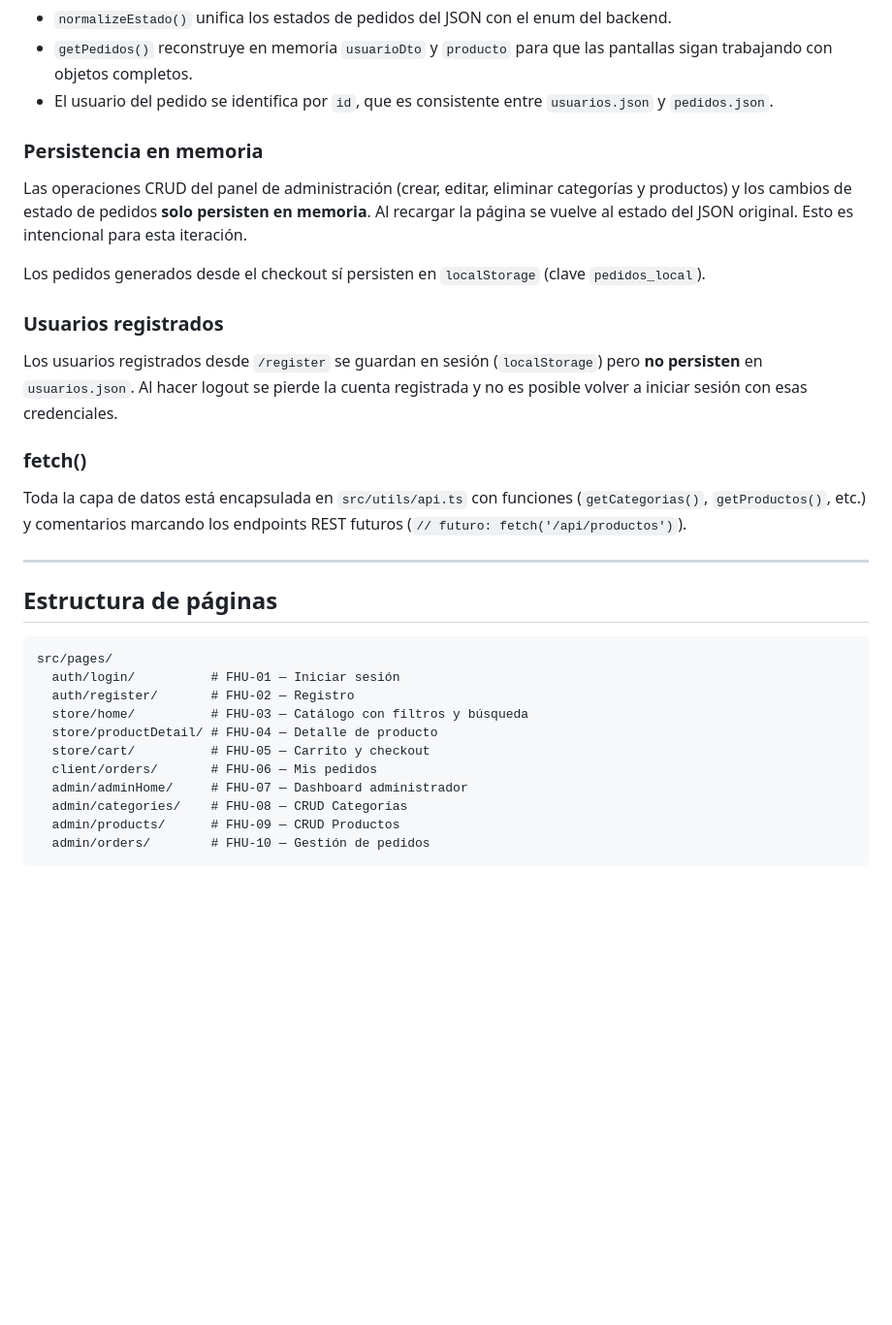
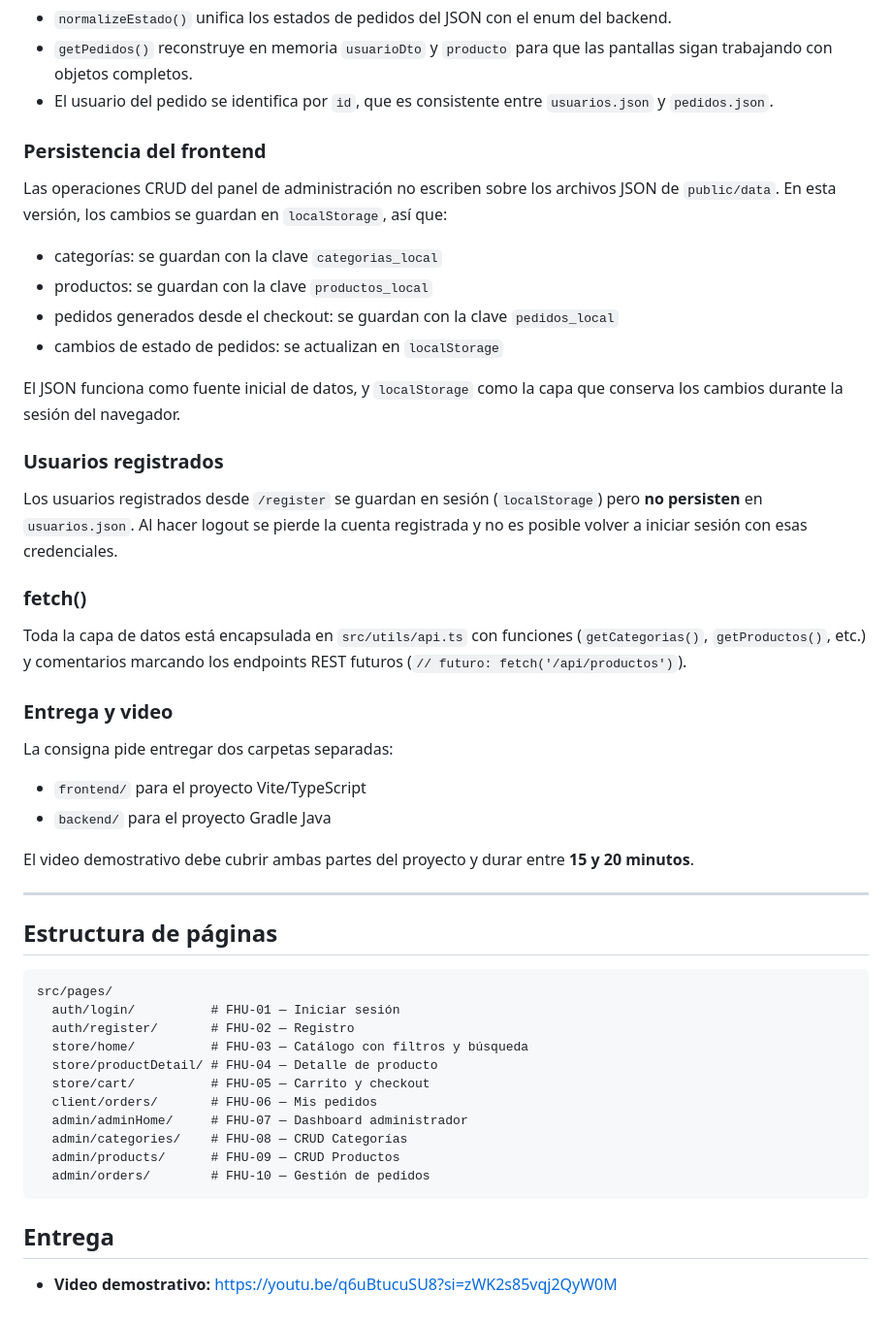
Before and after one commit to codewtato/TPI_Prog3_FE, a Markdown page: README.md, the part around the change. Shown at 97% size. Rendered like a GitHub page; blank space fills up the shorter version.

Commit message:
Actualiza README del frontend

````diff
--- a/README.md
+++ b/README.md
@@ -65,11 +65,16 @@ Además:
 - `getPedidos()` reconstruye en memoria `usuarioDto` y `producto` para que las pantallas sigan trabajando con objetos completos.
 - El usuario del pedido se identifica por `id`, que es consistente entre `usuarios.json` y `pedidos.json`.
 
-### Persistencia en memoria
+### Persistencia del frontend
 
-Las operaciones CRUD del panel de administración (crear, editar, eliminar categorías y productos) y los cambios de estado de pedidos **solo persisten en memoria**. Al recargar la página se vuelve al estado del JSON original. Esto es intencional para esta iteración.
+Las operaciones CRUD del panel de administración no escriben sobre los archivos JSON de `public/data`. En esta versión, los cambios se guardan en `localStorage`, así que:
 
-Los pedidos generados desde el checkout sí persisten en `localStorage` (clave `pedidos_local`).
+- categorías: se guardan con la clave `categorias_local`
+- productos: se guardan con la clave `productos_local`
+- pedidos generados desde el checkout: se guardan con la clave `pedidos_local`
+- cambios de estado de pedidos: se actualizan en `localStorage`
+
+El JSON funciona como fuente inicial de datos, y `localStorage` como la capa que conserva los cambios durante la sesión del navegador.
 
 ### Usuarios registrados
 
@@ -78,6 +83,15 @@ Los usuarios registrados desde `/register` se guardan en sesión (`localStorage`
 ### fetch()
 
 Toda la capa de datos está encapsulada en `src/utils/api.ts` con funciones (`getCategorias()`, `getProductos()`, etc.) y comentarios marcando los endpoints REST futuros (`// futuro: fetch('/api/productos')`).
+
+### Entrega y video
+
+La consigna pide entregar dos carpetas separadas:
+
+- `frontend/` para el proyecto Vite/TypeScript
+- `backend/` para el proyecto Gradle Java
+
+El video demostrativo debe cubrir ambas partes del proyecto y durar entre **15 y 20 minutos**.
 
 ---
 
@@ -96,3 +110,8 @@ src/pages/
   admin/products/      # FHU-09 — CRUD Productos
   admin/orders/        # FHU-10 — Gestión de pedidos
 ```
+
+
+## Entrega
+
+- **Video demostrativo:** https://youtu.be/q6uBtucuSU8?si=zWK2s85vqj2QyW0M
````
